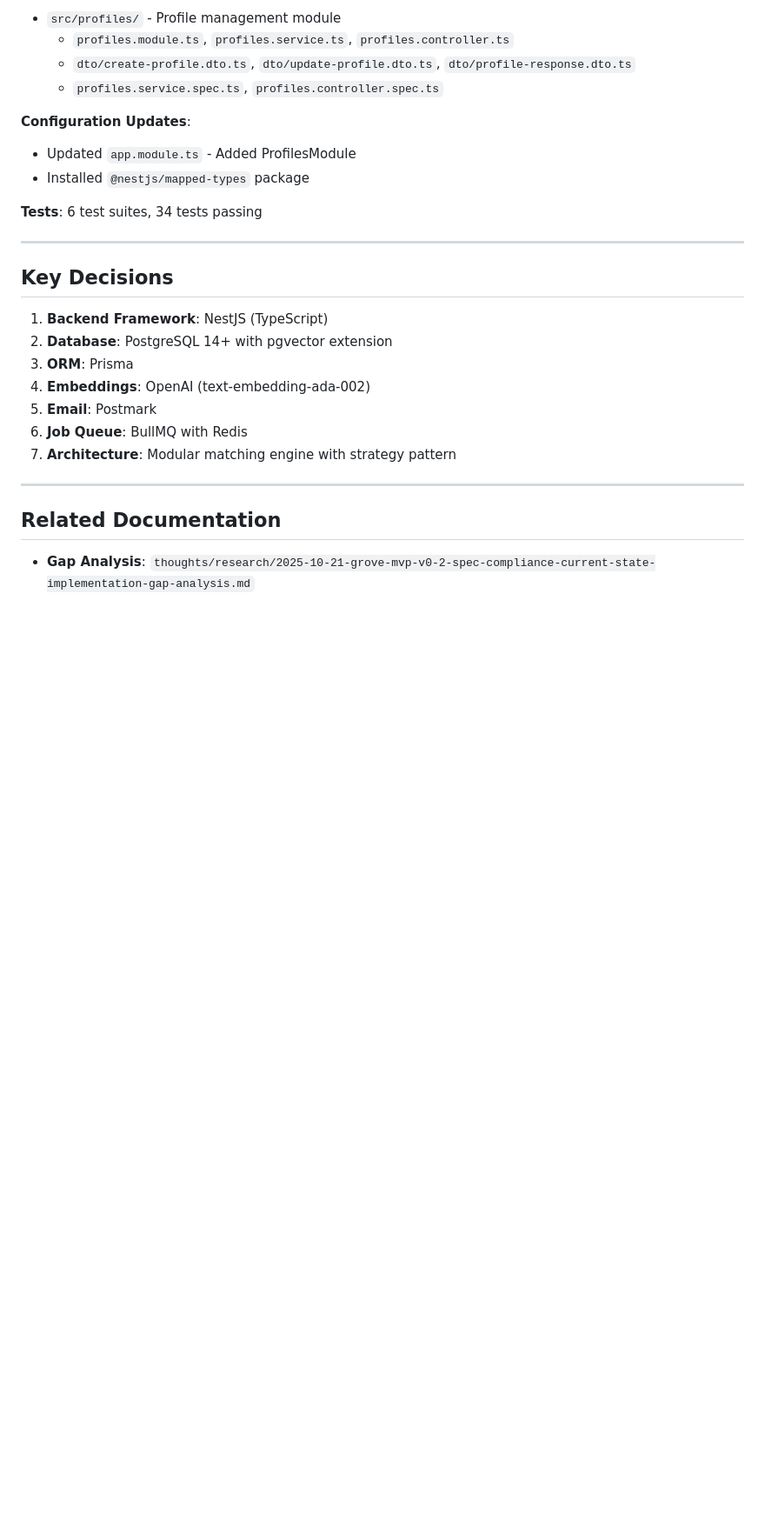
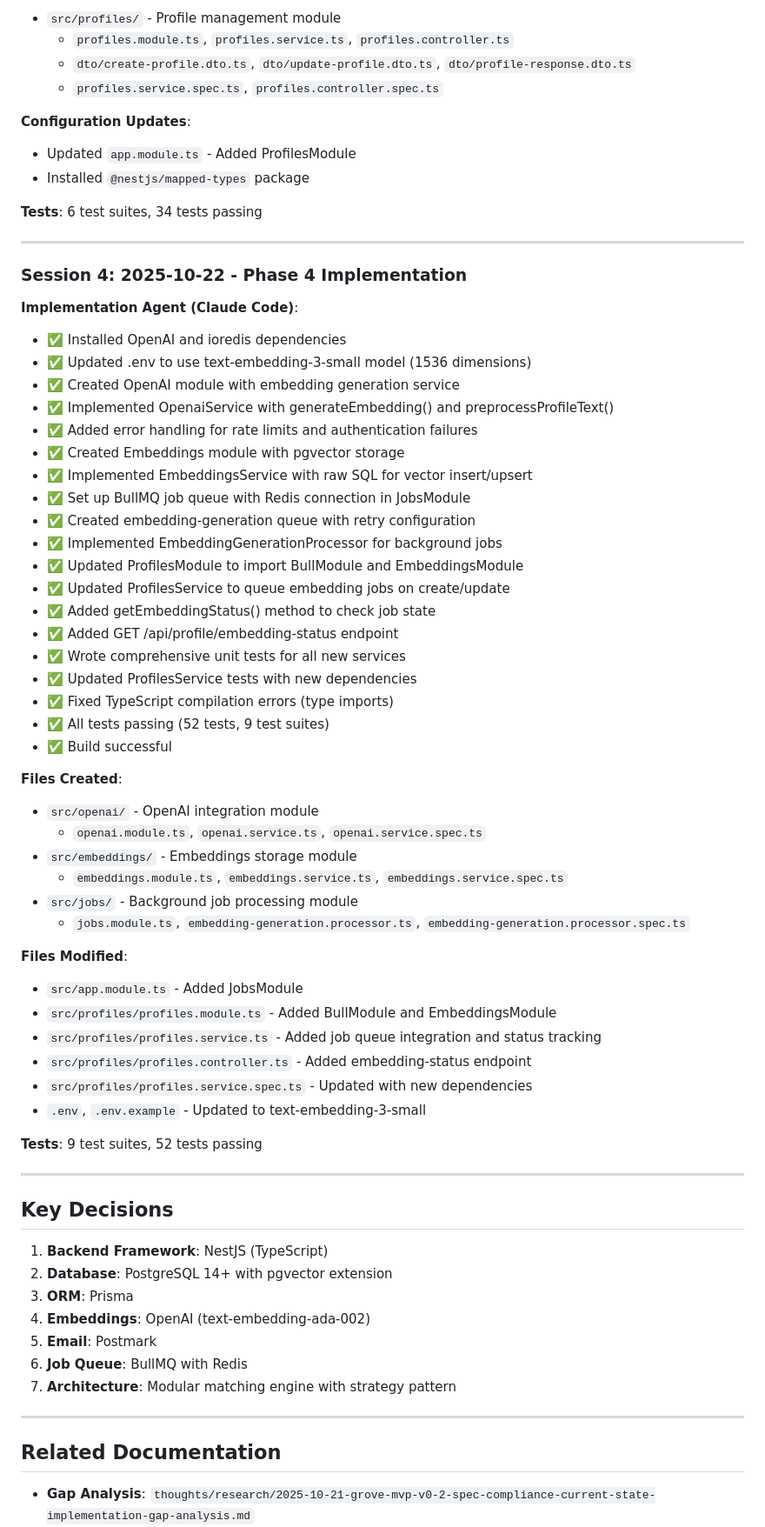
Before and after one commit to woojdesign/groves-mvp, a Markdown page: IMPLEMENTATION_PROGRESS.md, the part around one of its changes. Shown at 87% size. GitHub-like rendering; blank space fills up the shorter version.

```diff
--- a/IMPLEMENTATION_PROGRESS.md
+++ b/IMPLEMENTATION_PROGRESS.md
@@ -323,6 +384,49 @@
 
 ---
 
+### Session 4: 2025-10-22 - Phase 4 Implementation
+
+**Implementation Agent (Claude Code)**:
+- ✅ Installed OpenAI and ioredis dependencies
+- ✅ Updated .env to use text-embedding-3-small model (1536 dimensions)
+- ✅ Created OpenAI module with embedding generation service
+- ✅ Implemented OpenaiService with generateEmbedding() and preprocessProfileText()
+- ✅ Added error handling for rate limits and authentication failures
+- ✅ Created Embeddings module with pgvector storage
+- ✅ Implemented EmbeddingsService with raw SQL for vector insert/upsert
+- ✅ Set up BullMQ job queue with Redis connection in JobsModule
+- ✅ Created embedding-generation queue with retry configuration
+- ✅ Implemented EmbeddingGenerationProcessor for background jobs
+- ✅ Updated ProfilesModule to import BullModule and EmbeddingsModule
+- ✅ Updated ProfilesService to queue embedding jobs on create/update
+- ✅ Added getEmbeddingStatus() method to check job state
+- ✅ Added GET /api/profile/embedding-status endpoint
+- ✅ Wrote comprehensive unit tests for all new services
+- ✅ Updated ProfilesService tests with new dependencies
+- ✅ Fixed TypeScript compilation errors (type imports)
+- ✅ All tests passing (52 tests, 9 test suites)
+- ✅ Build successful
+
+**Files Created**:
+- `src/openai/` - OpenAI integration module
+  - `openai.module.ts`, `openai.service.ts`, `openai.service.spec.ts`
+- `src/embeddings/` - Embeddings storage module
+  - `embeddings.module.ts`, `embeddings.service.ts`, `embeddings.service.spec.ts`
+- `src/jobs/` - Background job processing module
+  - `jobs.module.ts`, `embedding-generation.processor.ts`, `embedding-generation.processor.spec.ts`
+
+**Files Modified**:
+- `src/app.module.ts` - Added JobsModule
+- `src/profiles/profiles.module.ts` - Added BullModule and EmbeddingsModule
+- `src/profiles/profiles.service.ts` - Added job queue integration and status tracking
+- `src/profiles/profiles.controller.ts` - Added embedding-status endpoint
+- `src/profiles/profiles.service.spec.ts` - Updated with new dependencies
+- `.env`, `.env.example` - Updated to text-embedding-3-small
+
+**Tests**: 9 test suites, 52 tests passing
+
+---
+
 ## Key Decisions
 
 1. **Backend Framework**: NestJS (TypeScript)
```
Also changed, not shown: other parts of IMPLEMENTATION_PROGRESS.md (+65 -4 lines).
